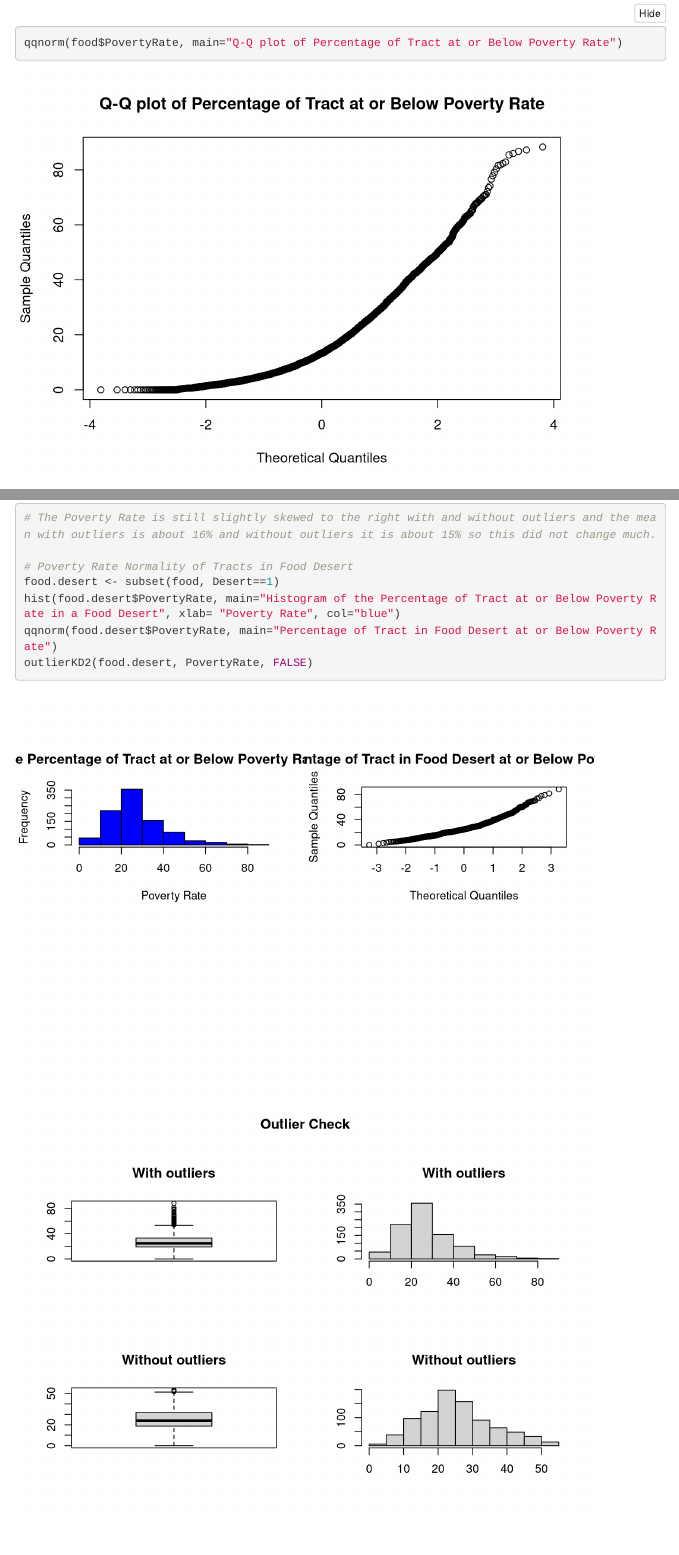
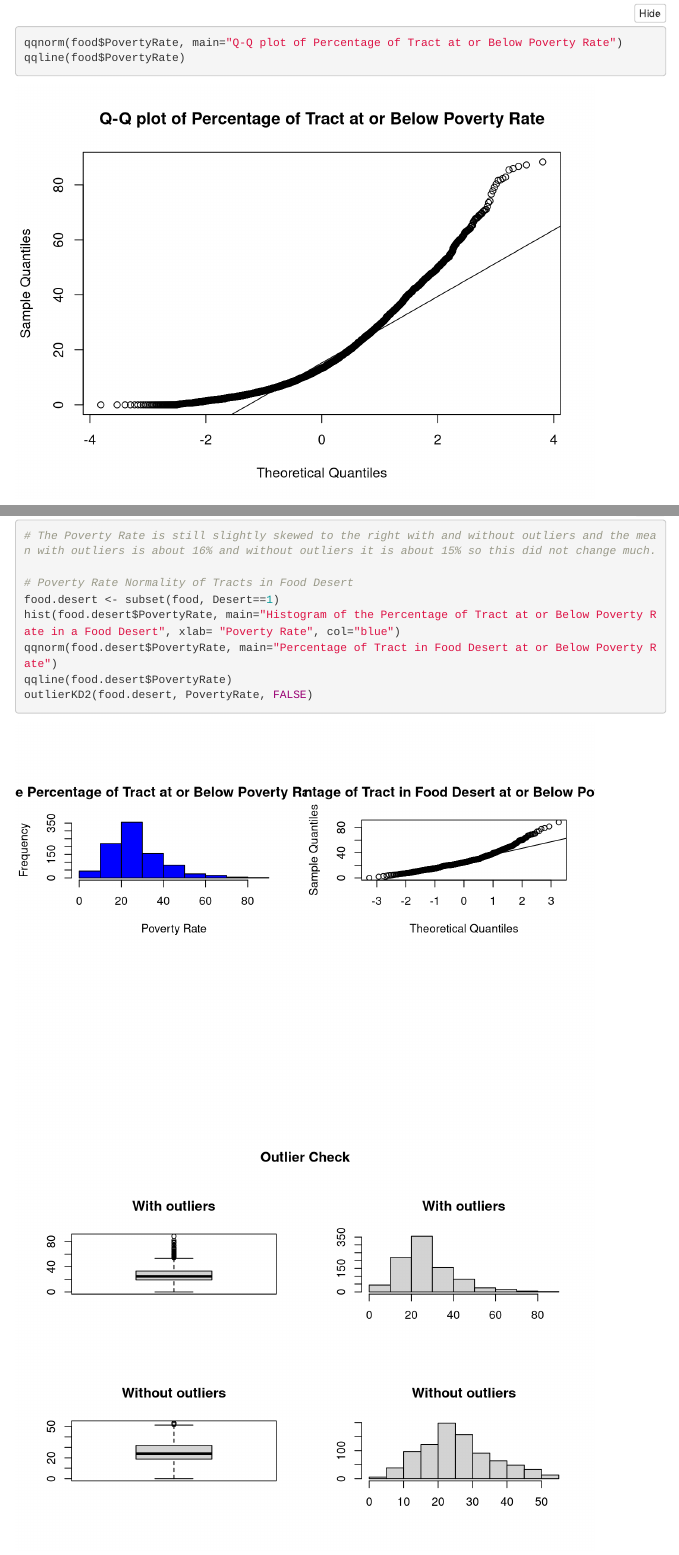
Before and after one commit to midicole/6101_teamB, an R Markdown document (Food Desert Project.Rmd): the page in a window 1100 px wide, from 5470 px down, and a second part further down, joined at a grey line. Rendered offline with R 4.5, knitr and Pandoc, with nearby package versions; folded parts are opened; menus at the side of the page are left out.

Commit message:
Update Food Desert Project.Rmd

```diff
--- a/Food Desert Project.Rmd
+++ b/Food Desert Project.Rmd
@@ -204,6 +204,7 @@ str(food)
 # Poverty Rate Normality of Tracts
 hist(food$PovertyRate, main="Histogram of Percentage of Tract at or Below Federal Poverty Rate", xlab="Poverty Rate", col="purple")
 qqnorm(food$PovertyRate, main="Q-Q plot of Percentage of Tract at or Below Poverty Rate")
+qqline(food$PovertyRate)
 outlierKD2(food, PovertyRate, FALSE)
 # The Poverty Rate is still slightly skewed to the right with and without outliers and the mean with outliers is about 16% and without outliers it is about 15% so this did not change much.
 
@@ -211,6 +212,7 @@ outlierKD2(food, PovertyRate, FALSE)
 food.desert <- subset(food, Desert==1)
 hist(food.desert$PovertyRate, main="Histogram of the Percentage of Tract at or Below Poverty Rate in a Food Desert", xlab= "Poverty Rate", col="blue")
 qqnorm(food.desert$PovertyRate, main="Percentage of Tract in Food Desert at or Below Poverty Rate")
+qqline(food.desert$PovertyRate)
 outlierKD2(food.desert, PovertyRate, FALSE)
 # When we subset our data to only census tracts that are located in food deserts the mean is 26.97 which means about 27% of households located in a food desert   are at or below the federal poverty rate. Furthermore, when we use this subset to take out outliers we only have 36 outliers and the mean changes from 26.97 to 25.42 so there is no signifcant change in removing outliers within this subset. However, within this subset after we move the outliers we can see that our   histogram is more normally distributed. With outliers our distribution is skewed to the right like it is without subsetting the data.
 
```
